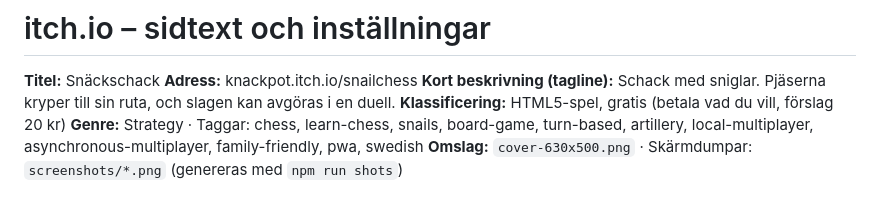
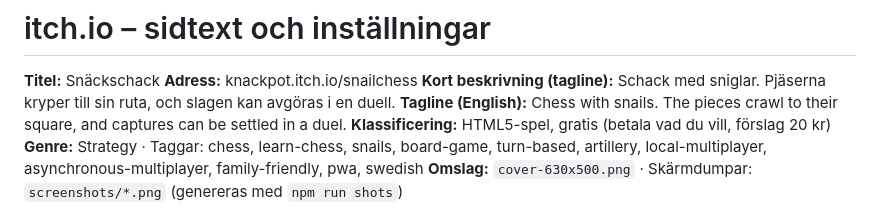
Before and after one commit to Niklaser74/snailchess, a Markdown page: docs/store/itch.md, the part around the change. Drawn GitHub-style.

Commit message:
itch-texten: tagline på engelska
Co-Authored-By: Claude Opus 5.5 <noreply@anthropic.com>

```diff
--- a/docs/store/itch.md
+++ b/docs/store/itch.md
@@ -3,6 +3,7 @@
 **Titel:** Snäckschack
 **Adress:** knackpot.itch.io/snailchess
 **Kort beskrivning (tagline):** Schack med sniglar. Pjäserna kryper till sin ruta, och slagen kan avgöras i en duell.
+**Tagline (English):** Chess with snails. The pieces crawl to their square, and captures can be settled in a duel.
 **Klassificering:** HTML5-spel, gratis (betala vad du vill, förslag 20 kr)
 **Genre:** Strategy · Taggar: chess, learn-chess, snails, board-game, turn-based, artillery, local-multiplayer, asynchronous-multiplayer, family-friendly, pwa, swedish
 **Omslag:** `cover-630x500.png` · Skärmdumpar: `screenshots/*.png` (genereras med `npm run shots`)
```
